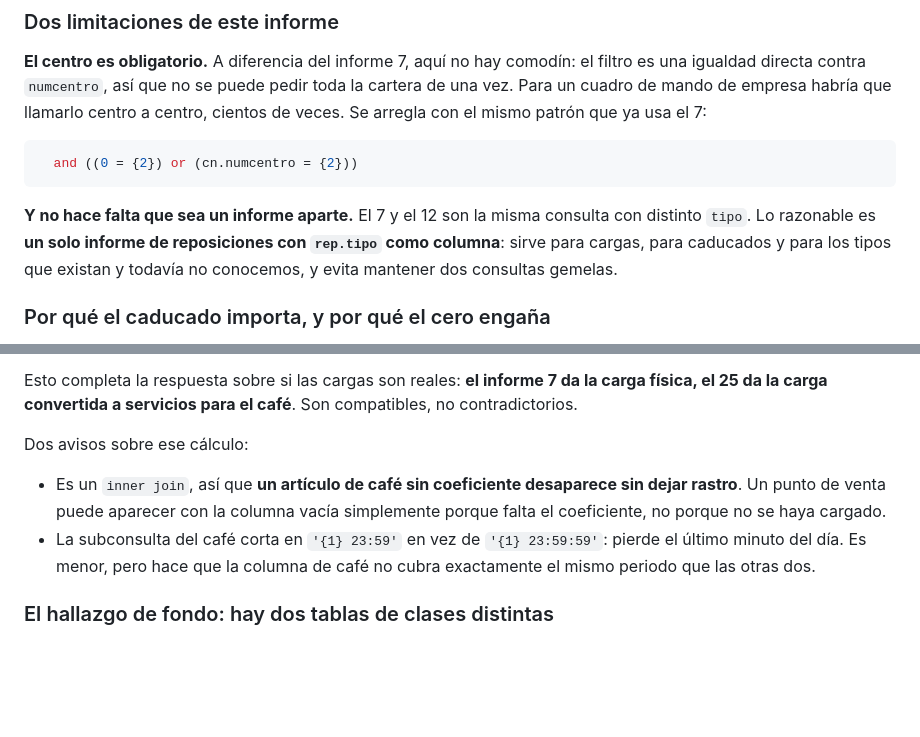
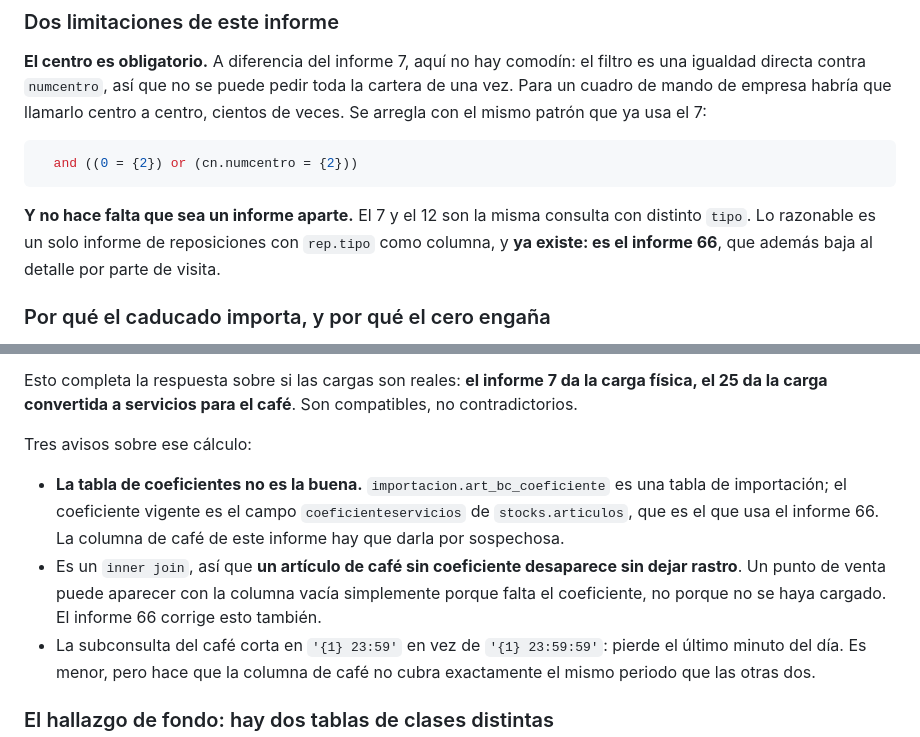
Before and after one commit to gabriello83/flightdeck, a Markdown page: docs/04-informes-vencloud.md, 2 parts joined by grey strips. Rendered like a GitHub page; blank space fills up the shorter version.

````diff
--- a/docs/04-informes-vencloud.md
+++ b/docs/04-informes-vencloud.md
@@ -530,9 +530,8 @@ veces. Se arregla con el mismo patrón que ya usa el 7:
 ```
 
 **Y no hace falta que sea un informe aparte.** El 7 y el 12 son la misma consulta con
-distinto `tipo`. Lo razonable es **un solo informe de reposiciones con `rep.tipo` como
-columna**: sirve para cargas, para caducados y para los tipos que existan y todavía no
-conocemos, y evita mantener dos consultas gemelas.
+distinto `tipo`. Lo razonable es un solo informe de reposiciones con `rep.tipo` como
+columna, y **ya existe: es el informe 66**, que además baja al detalle por parte de visita.
 
 ### Por qué el caducado importa, y por qué el cero engaña
 
@@ -832,11 +831,15 @@ Esto completa la respuesta sobre si las cargas son reales: **el informe 7 da la
 física, el 25 da la carga convertida a servicios para el café**. Son compatibles, no
 contradictorios.
 
-Dos avisos sobre ese cálculo:
+Tres avisos sobre ese cálculo:
 
+- **La tabla de coeficientes no es la buena.** `importacion.art_bc_coeficiente` es una
+  tabla de importación; el coeficiente vigente es el campo `coeficienteservicios` de
+  `stocks.articulos`, que es el que usa el informe 66. La columna de café de este informe
+  hay que darla por sospechosa.
 - Es un `inner join`, así que **un artículo de café sin coeficiente desaparece sin dejar
   rastro**. Un punto de venta puede aparecer con la columna vacía simplemente porque falta
-  el coeficiente, no porque no se haya cargado.
+  el coeficiente, no porque no se haya cargado. El informe 66 corrige esto también.
 - La subconsulta del café corta en `'{1} 23:59'` en vez de `'{1} 23:59:59'`: pierde el
   último minuto del día. Es menor, pero hace que la columna de café no cubra exactamente el
   mismo periodo que las otras dos.
````
Also changed, not shown: other parts of docs/04-informes-vencloud.md (+61 -0 lines).
